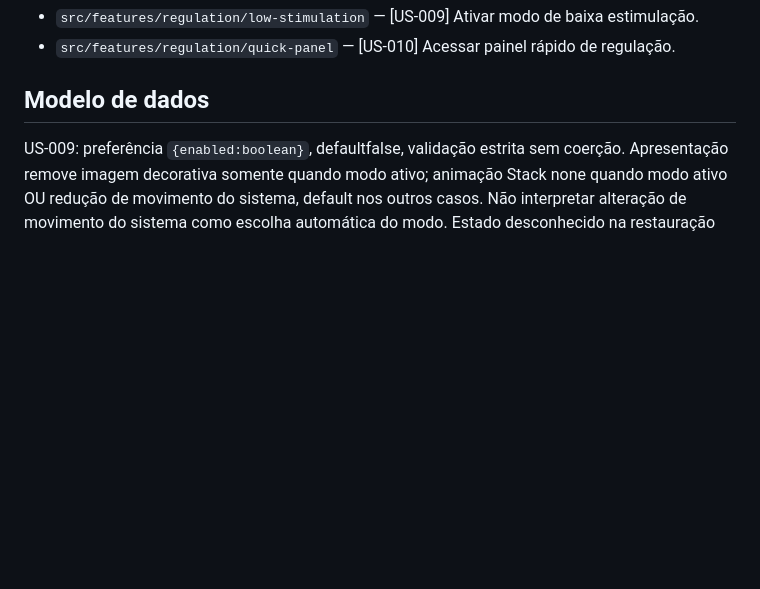
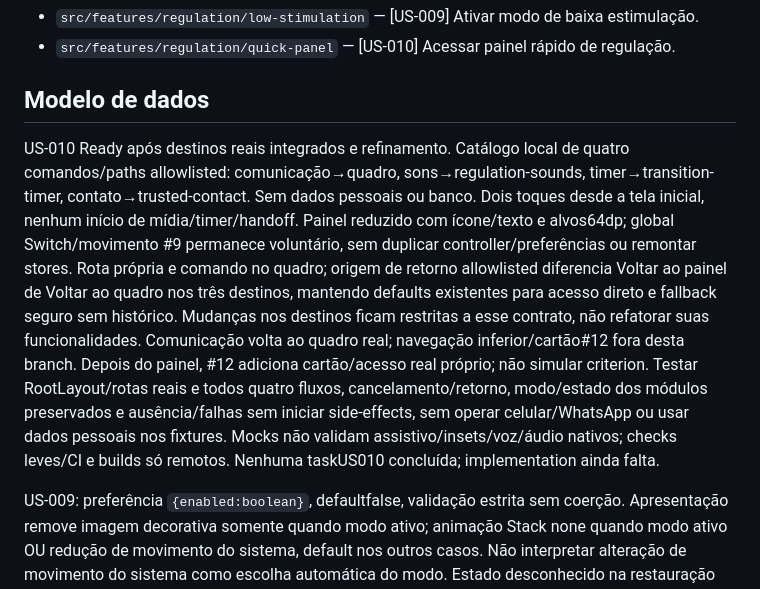
Before and after one commit to Nosso-Espectro/aplicativo, a Markdown page: specs/005-regulacao-sensorial/plan.md, the part around the change. Rendered like a GitHub page; blank space fills up the shorter version.

Commit message:
docs(regulation): refine the real quick-panel destinations and return contract
Refs #10

```diff
--- a/specs/005-regulacao-sensorial/plan.md
+++ b/specs/005-regulacao-sensorial/plan.md
@@ -31,6 +31,24 @@ Módulo proposto: `src/features/regulation/`.
 - `src/features/regulation/quick-panel` — [US-010] Acessar painel rápido de regulação.
 
 ## Modelo de dados
+
+US-010 Ready após destinos reais integrados e refinamento. Catálogo local de
+quatro comandos/paths allowlisted: comunicação→quadro, sons→regulation-sounds,
+timer→transition-timer, contato→trusted-contact. Sem dados pessoais ou banco.
+Dois toques desde a tela inicial, nenhum início de mídia/timer/handoff.
+Painel reduzido com ícone/texto e alvos64dp; global Switch/movimento #9 permanece
+voluntário, sem duplicar controller/preferências ou remontar stores.
+Rota própria e comando no quadro; origem de retorno allowlisted diferencia
+Voltar ao painel de Voltar ao quadro nos três destinos, mantendo defaults
+existentes para acesso direto e fallback seguro sem histórico. Mudanças nos
+destinos ficam restritas a esse contrato, não refatorar suas funcionalidades.
+Comunicação volta ao quadro real; navegação inferior/cartão#12 fora desta branch.
+Depois do painel, #12 adiciona cartão/acesso real próprio; não simular criterion.
+Testar RootLayout/rotas reais e todos quatro fluxos, cancelamento/retorno,
+modo/estado dos módulos preservados e ausência/falhas sem iniciar side-effects,
+sem operar celular/WhatsApp ou usar dados pessoais nos fixtures. Mocks não
+validam assistivo/insets/voz/áudio nativos; checks leves/CI e builds só remotos.
+Nenhuma taskUS010 concluída; implementation ainda falta.
 
 US-009: preferência `{enabled:boolean}`, defaultfalse, validação estrita sem
 coerção. Apresentação remove imagem decorativa somente quando modo ativo; animação
```
Also changed, not shown: specs/005-regulacao-sensorial/spec.md (+16 -3 lines).
